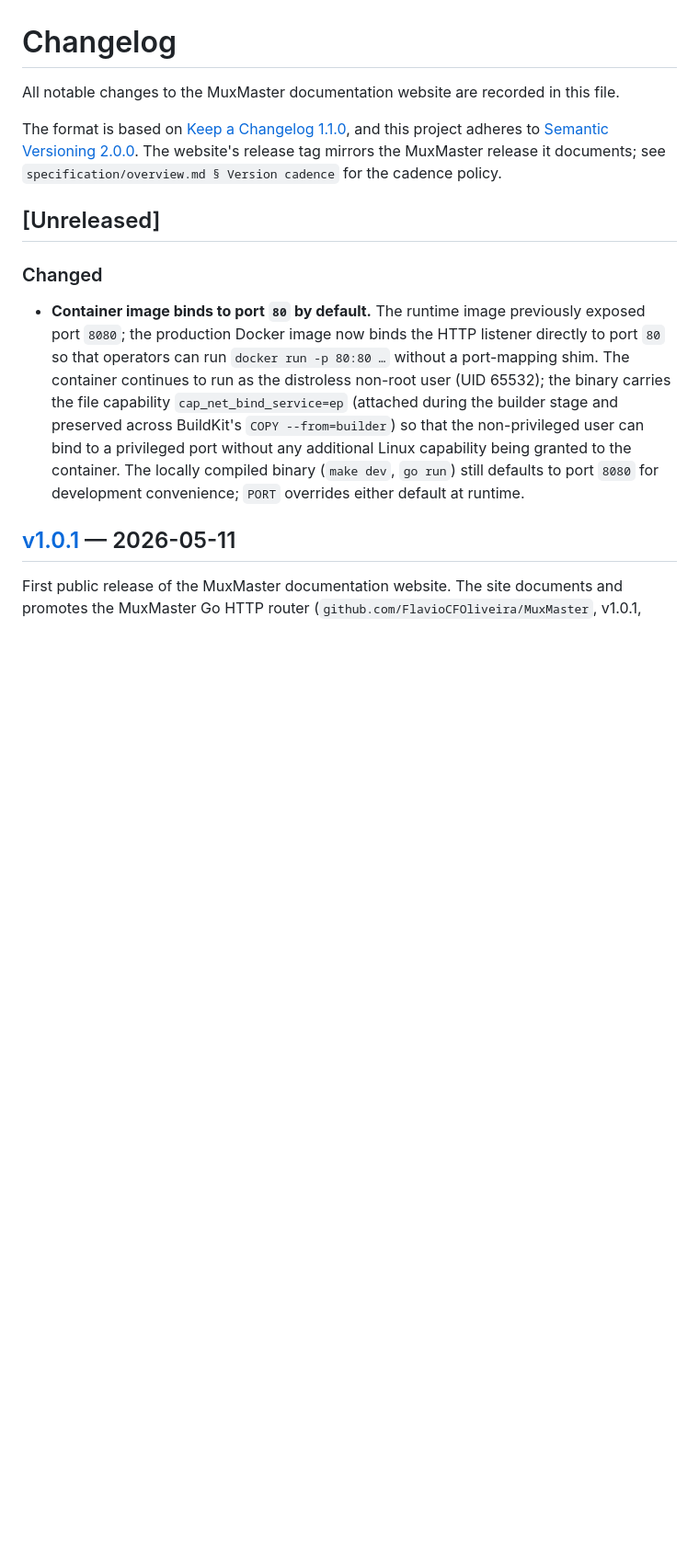
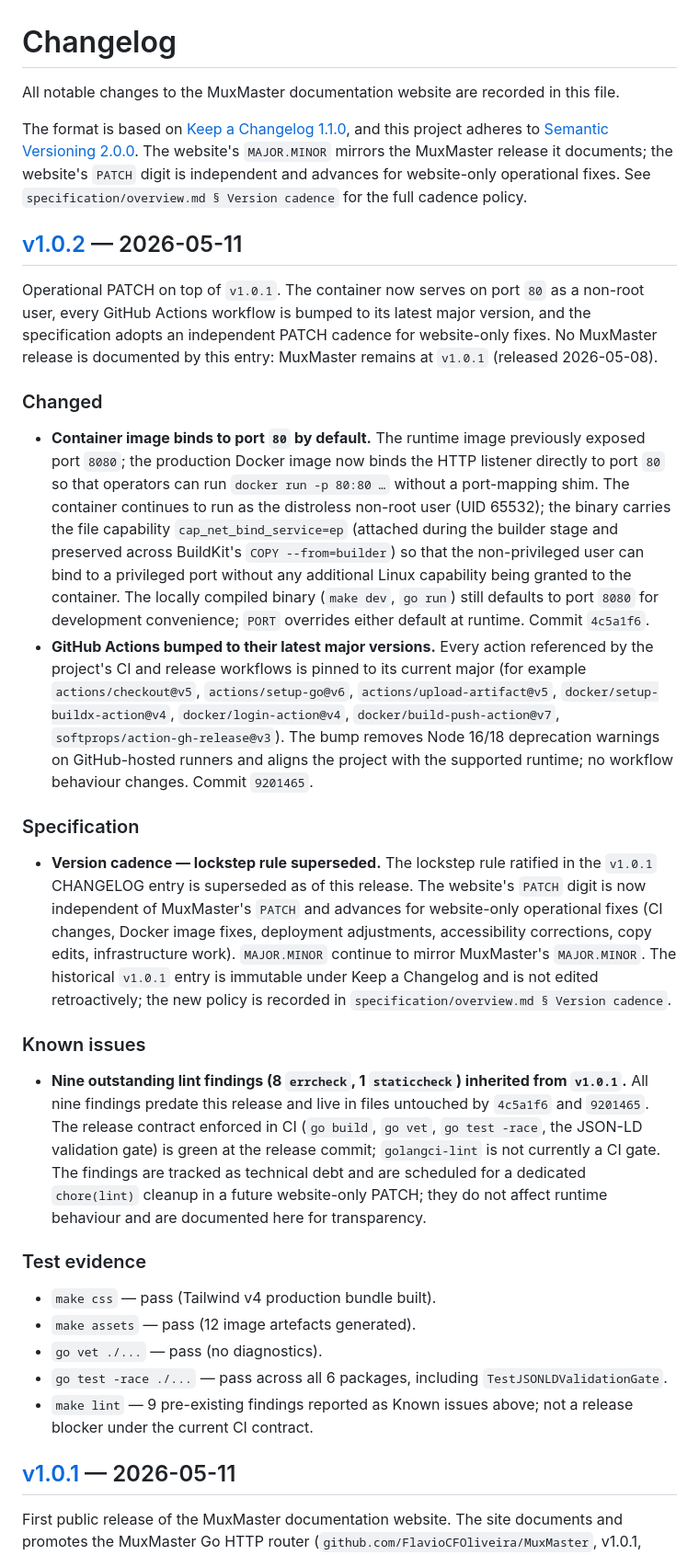
Before and after one commit to FlavioCFOliveira/MuxMasterWebsite, a Markdown page: CHANGELOG.md, the part around one of its changes. Shown at 92% size. Rendered like a GitHub page; blank space fills up the shorter version.

```diff
--- a/CHANGELOG.md
+++ b/CHANGELOG.md
@@ -2,13 +2,32 @@
 
 All notable changes to the MuxMaster documentation website are recorded in this file.
 
-The format is based on [Keep a Changelog 1.1.0](https://keepachangelog.com/en/1.1.0/), and this project adheres to [Semantic Versioning 2.0.0](https://semver.org/spec/v2.0.0.html). The website's release tag mirrors the MuxMaster release it documents; see `specification/overview.md § Version cadence` for the cadence policy.
+The format is based on [Keep a Changelog 1.1.0](https://keepachangelog.com/en/1.1.0/), and this project adheres to [Semantic Versioning 2.0.0](https://semver.org/spec/v2.0.0.html). The website's `MAJOR.MINOR` mirrors the MuxMaster release it documents; the website's `PATCH` digit is independent and advances for website-only operational fixes. See `specification/overview.md § Version cadence` for the full cadence policy.
 
-## [Unreleased]
+## [v1.0.2] — 2026-05-11
+
+Operational PATCH on top of `v1.0.1`. The container now serves on port `80` as a non-root user, every GitHub Actions workflow is bumped to its latest major version, and the specification adopts an independent PATCH cadence for website-only fixes. No MuxMaster release is documented by this entry: MuxMaster remains at `v1.0.1` (released 2026-05-08).
 
 ### Changed
 
-- **Container image binds to port `80` by default.** The runtime image previously exposed port `8080`; the production Docker image now binds the HTTP listener directly to port `80` so that operators can run `docker run -p 80:80 …` without a port-mapping shim. The container continues to run as the distroless non-root user (UID 65532); the binary carries the file capability `cap_net_bind_service=ep` (attached during the builder stage and preserved across BuildKit's `COPY --from=builder`) so that the non-privileged user can bind to a privileged port without any additional Linux capability being granted to the container. The locally compiled binary (`make dev`, `go run`) still defaults to port `8080` for development convenience; `PORT` overrides either default at runtime.
+- **Container image binds to port `80` by default.** The runtime image previously exposed port `8080`; the production Docker image now binds the HTTP listener directly to port `80` so that operators can run `docker run -p 80:80 …` without a port-mapping shim. The container continues to run as the distroless non-root user (UID 65532); the binary carries the file capability `cap_net_bind_service=ep` (attached during the builder stage and preserved across BuildKit's `COPY --from=builder`) so that the non-privileged user can bind to a privileged port without any additional Linux capability being granted to the container. The locally compiled binary (`make dev`, `go run`) still defaults to port `8080` for development convenience; `PORT` overrides either default at runtime. Commit `4c5a1f6`.
+- **GitHub Actions bumped to their latest major versions.** Every action referenced by the project's CI and release workflows is pinned to its current major (for example `actions/checkout@v5`, `actions/setup-go@v6`, `actions/upload-artifact@v5`, `docker/setup-buildx-action@v4`, `docker/login-action@v4`, `docker/build-push-action@v7`, `softprops/action-gh-release@v3`). The bump removes Node 16/18 deprecation warnings on GitHub-hosted runners and aligns the project with the supported runtime; no workflow behaviour changes. Commit `9201465`.
+
+### Specification
+
+- **Version cadence — lockstep rule superseded.** The lockstep rule ratified in the `v1.0.1` CHANGELOG entry is superseded as of this release. The website's `PATCH` digit is now independent of MuxMaster's `PATCH` and advances for website-only operational fixes (CI changes, Docker image fixes, deployment adjustments, accessibility corrections, copy edits, infrastructure work). `MAJOR.MINOR` continue to mirror MuxMaster's `MAJOR.MINOR`. The historical `v1.0.1` entry is immutable under Keep a Changelog and is not edited retroactively; the new policy is recorded in `specification/overview.md § Version cadence`.
+
+### Known issues
+
+- **Nine outstanding lint findings (8 `errcheck`, 1 `staticcheck`) inherited from `v1.0.1`.** All nine findings predate this release and live in files untouched by `4c5a1f6` and `9201465`. The release contract enforced in CI (`go build`, `go vet`, `go test -race`, the JSON-LD validation gate) is green at the release commit; `golangci-lint` is not currently a CI gate. The findings are tracked as technical debt and are scheduled for a dedicated `chore(lint)` cleanup in a future website-only PATCH; they do not affect runtime behaviour and are documented here for transparency.
+
+### Test evidence
+
+- `make css` — pass (Tailwind v4 production bundle built).
+- `make assets` — pass (12 image artefacts generated).
+- `go vet ./...` — pass (no diagnostics).
+- `go test -race ./...` — pass across all 6 packages, including `TestJSONLDValidationGate`.
+- `make lint` — 9 pre-existing findings reported as Known issues above; not a release blocker under the current CI contract.
 
 ## [v1.0.1] — 2026-05-11
 
```
Also changed, not shown: other parts of CHANGELOG.md (+1 -0 lines), specification/overview.md (+28 -3 lines).
